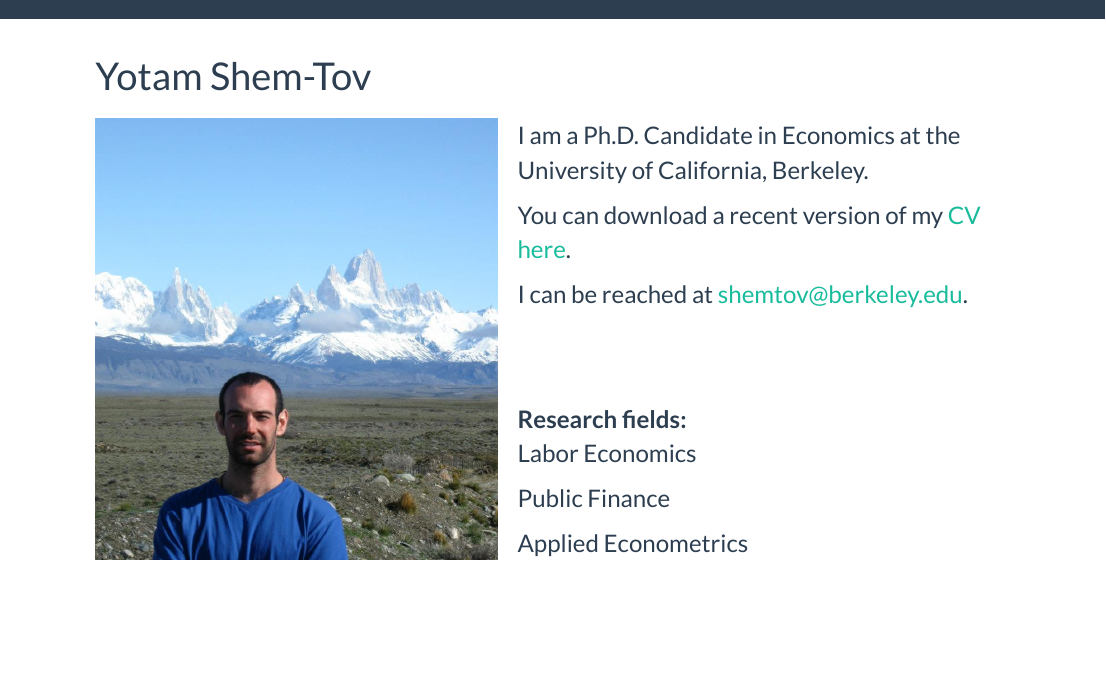
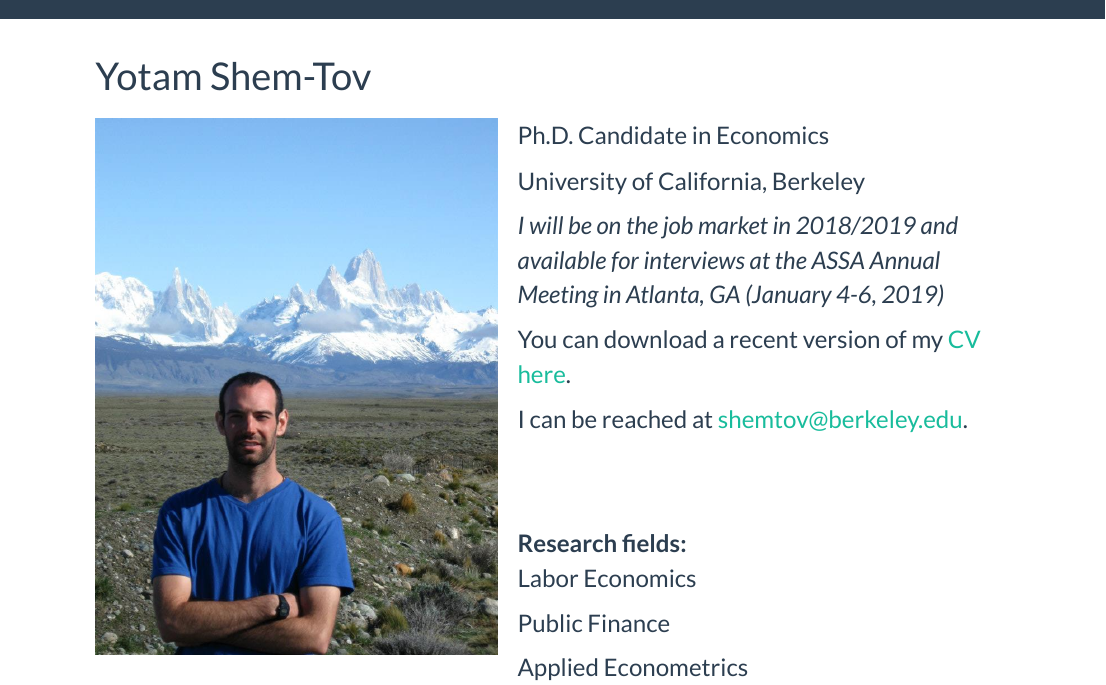
Before and after one commit to yotamshemtov/yotamshemtov.github.io, an R Markdown document (index.Rmd): the page in a window 1100 px wide, from its top. Rendered offline with R 4.5, knitr and Pandoc, with nearby package versions; a font, style sheet, LaTeX package, included part or bibliography that could not be used is replaced or left out.

Commit message:
Add that I am on the market

```diff
--- a/index.Rmd
+++ b/index.Rmd
@@ -2,31 +2,24 @@
 title: "Yotam Shem-Tov"
 ---
 
-
-
-<!-- ![](Screenshot from 2016-05-06 11:00:07.png){width=40%} -->
-
-
-<!-- asas -->
-<!-- | ![](Screenshot from 2016-05-06 11:00:07.png) | ![](Screenshot from 2016-05-06 11:00:07.png) | -->
+ <!-- # To install icons I use the oackage library("icon") that can be installed using: devtools::install_github("ropenscilabs/icon") -->
 
 
 <!-- <br><br> -->
 
 <!-- <br><br> -->
 
-<!-- <br><br> -->
-
-<!-- <body> -->
-<!--   sdsd -->
-
 <div class="page__inner-wrap" markdown="1">
 <header><h1 class="page__title" itemprop="headline"></h1></header><section class="page__content" itemprop="text"><p><img class="img-responsive" style="float: left; margin: 0px 20px 20px 0px;" src="files/yotam.jpg" width="400" height="275">
 <font size="5">
 
-I am a  Ph.D. Candidate in Economics at the University of California, Berkeley.
+<p>Ph.D. Candidate in Economics </p>
+<p>University of California, Berkeley </p>
 
 <!-- <br><br> -->
+
+<p> *I will be on the job market in 2018/2019 and available for interviews at the ASSA Annual Meeting in Atlanta, GA (January 4-6, 2019)* </p>
+
 
 You can download a recent version of my <a href="files/CV_Yotam_ShemTov.pdf" target="_blank">CV here</a>.</p></section>
 
```
Also changed, not shown: files/CV_Yotam_ShemTov.pdf, index.html, index.Rmd (3 more changed lines).
